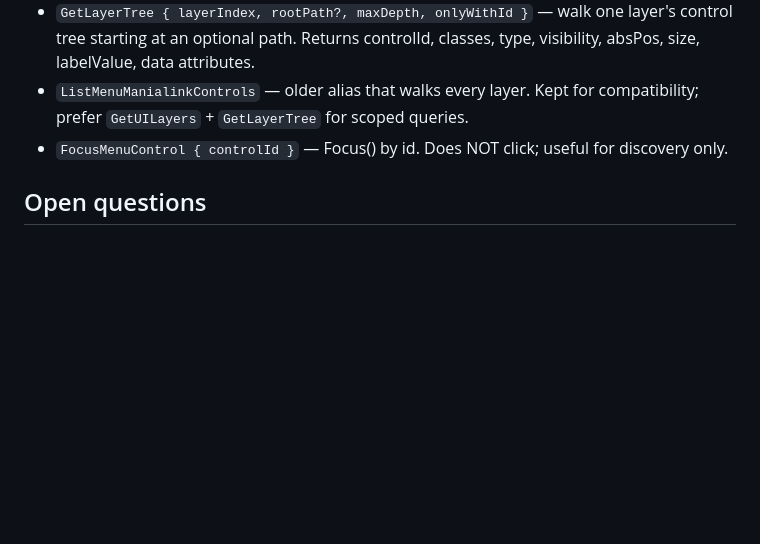
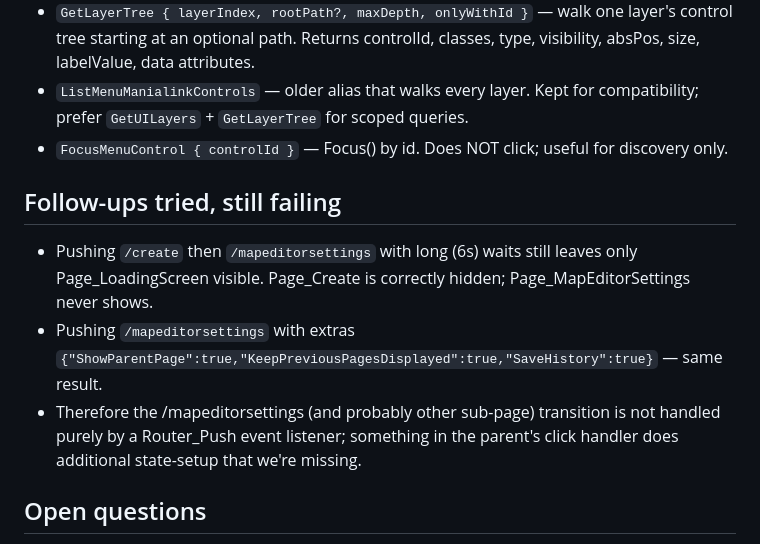
Before and after one commit to clankercode/tm-control-mcp, a Markdown page: research/MenuManialinkLayers.md, the part around the change. GitHub-like rendering; blank space fills up the shorter version.

Commit message:
Record /mapeditorsettings sub-page transition failure modes

```diff
--- a/research/MenuManialinkLayers.md
+++ b/research/MenuManialinkLayers.md
@@ -57,6 +57,12 @@ Observed: `SetMenuPage /mapeditorsettings` → `GetUILayers onlyVisible=true` sh
 - `ListMenuManialinkControls` — older alias that walks every layer. Kept for compatibility; prefer `GetUILayers` + `GetLayerTree` for scoped queries.
 - `FocusMenuControl { controlId }` — Focus() by id. Does NOT click; useful for discovery only.
 
+## Follow-ups tried, still failing
+
+- Pushing `/create` then `/mapeditorsettings` with long (6s) waits still leaves only Page_LoadingScreen visible. Page_Create is correctly hidden; Page_MapEditorSettings never shows.
+- Pushing `/mapeditorsettings` with extras `{"ShowParentPage":true,"KeepPreviousPagesDisplayed":true,"SaveHistory":true}` — same result.
+- Therefore the /mapeditorsettings (and probably other sub-page) transition is not handled purely by a Router_Push event listener; something in the parent's click handler does additional state-setup that we're missing.
+
 ## Open questions
 
 - How does the framework map a `Router_Push` route name to a `Page_*` layer? Is it by exact suffix match on the `manialinkName`, or by attach/parent context? (Would tell us whether hypothetical new plugin pages can register routes.)
```
